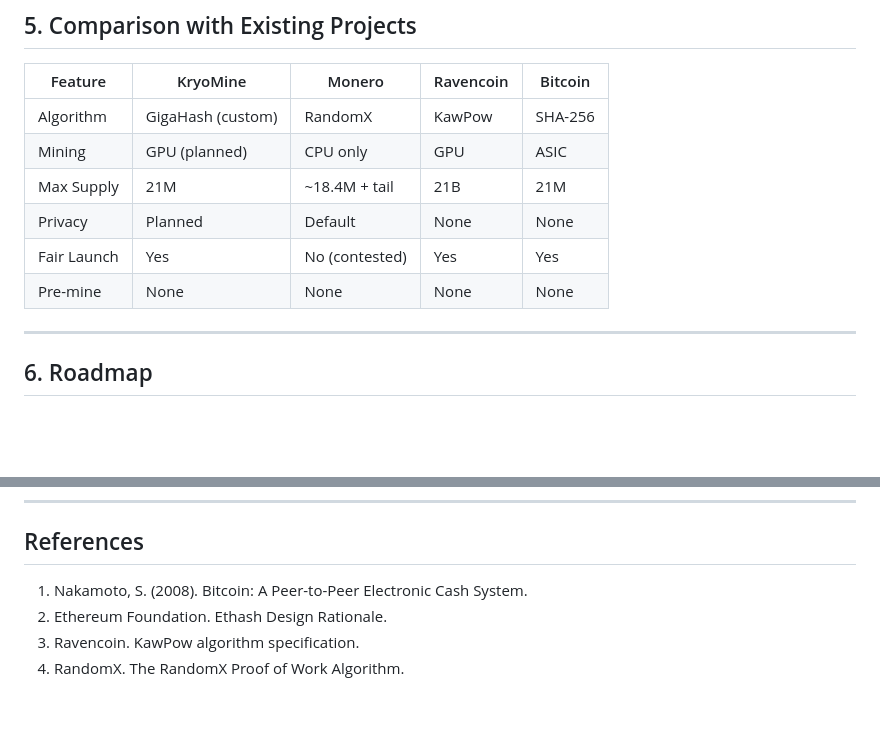
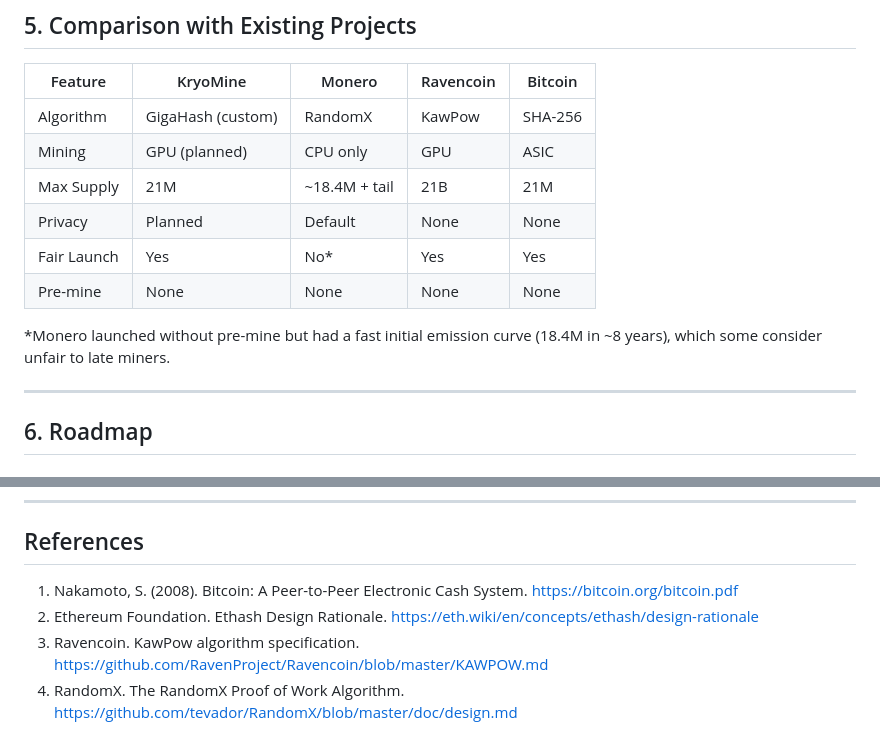
Before and after one commit to personachain001/aethercoin, a Markdown page: docs/whitepaper.md, 2 parts joined by grey strips. Rendered like a GitHub page; blank space fills up the shorter version.

```diff
--- a/docs/whitepaper.md
+++ b/docs/whitepaper.md
@@ -206,8 +206,10 @@ with real value until:
 | Mining | GPU (planned) | CPU only | GPU | ASIC |
 | Max Supply | 21M | ~18.4M + tail | 21B | 21M |
 | Privacy | Planned | Default | None | None |
-| Fair Launch | Yes | No (contested) | Yes | Yes |
+| Fair Launch | Yes | No* | Yes | Yes |
 | Pre-mine | None | None | None | None |
+
+*Monero launched without pre-mine but had a fast initial emission curve (18.4M in ~8 years), which some consider unfair to late miners.
 
 ---
 
@@ -248,6 +250,10 @@ use, or improve.
 ## References
 
 1. Nakamoto, S. (2008). Bitcoin: A Peer-to-Peer Electronic Cash System.
+   https://bitcoin.org/bitcoin.pdf
 2. Ethereum Foundation. Ethash Design Rationale.
+   https://eth.wiki/en/concepts/ethash/design-rationale
 3. Ravencoin. KawPow algorithm specification.
+   https://github.com/RavenProject/Ravencoin/blob/master/KAWPOW.md
 4. RandomX. The RandomX Proof of Work Algorithm.
+   https://github.com/tevador/RandomX/blob/master/doc/design.md
```
